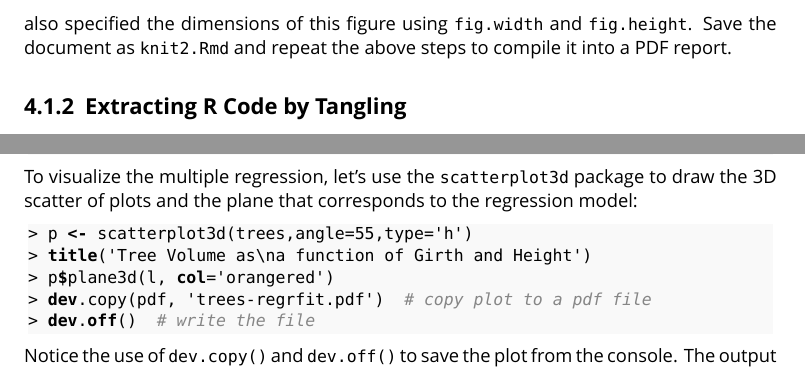
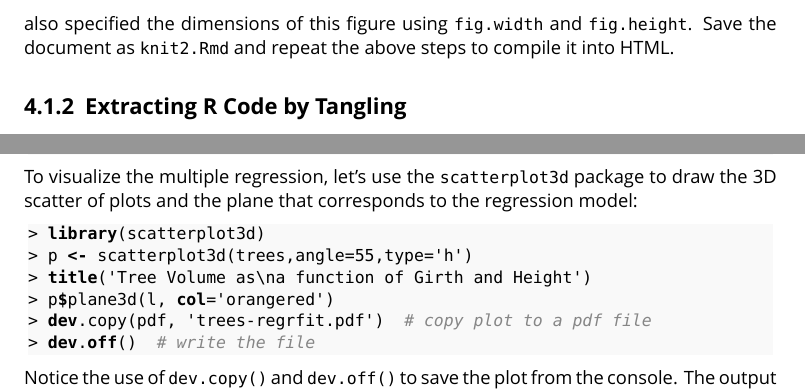
Before and after one commit to pmagwene/Bio723, a LaTeX thesis (workbook-2012/workbook-2012.tex, which reads workbook-2012/hands-on4/hands-on4.tex, workbook-2012/hands-on4/literate-programming.tex): two parts of pages 44 and 46 of 51, joined at a grey line, cut so that both start at the same text. Compiled offline with XeLaTeX; a missing font is replaced by an installed copy or a similar font; an older LaTeX class or package is replaced by its successor.

Commit message:
minor tweaks to hands-on

```diff
--- a/workbook-2012/hands-on4/hands-on4.tex
+++ b/workbook-2012/hands-on4/hands-on4.tex
@@ -39,6 +39,7 @@ From the 3D scatter plot it looks like we ought to be able to find a plane throu
 To visualize the multiple regression, let's use the |scatterplot3d| package to draw the 3D scatter of plots and the plane that corresponds to the regression model:
 %
 \begin{R}
+> library(scatterplot3d)
 > p <- scatterplot3d(trees,angle=55,type='h')
 > title('Tree Volume as\na function of Girth and Height')
 > p$plane3d(l, col='orangered')
--- a/workbook-2012/hands-on4/literate-programming.tex
+++ b/workbook-2012/hands-on4/literate-programming.tex
@@ -79,8 +79,7 @@ hist(z)
 In the second document chunk we included some text between dollar signs.  knitr recognizes this as mathematical text, using \LaTeX\ based formatting. Also notice how we put an argument, \lstinline!fig=TRUE! within the second
 code chunk delimiter. This will tell knitr to automatically imbed a
 figure with the histogram graphic we created into our report.  We also specified the dimensions of this figure using |fig.width| and |fig.height|.  Save the document
-as \lstinline!knit2.Rmd! and repeat the above steps to compile it into
-a PDF report.
+as \lstinline!knit2.Rmd! and repeat the above steps to compile it into HTML.
 
 
 \subsection{Extracting R Code by Tangling}
```
Also changed, not shown: workbook-2012/workbook-2012.pdf.
